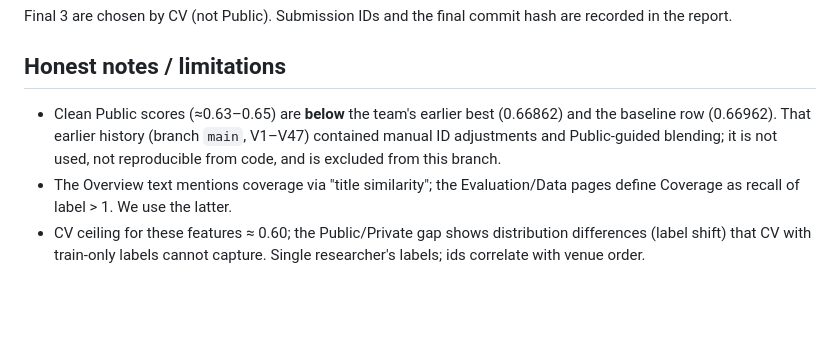
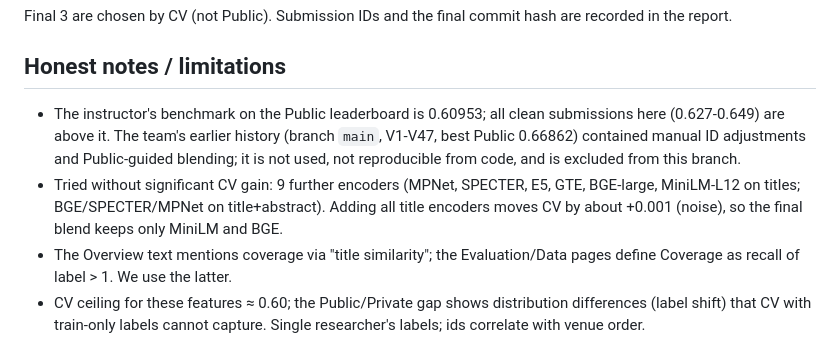
Before and after one commit to sangngng/DataMining261, a Markdown page: README.md, the part around the change. GitHub-like rendering; blank space fills up the shorter version.

Commit message:
README: real benchmark is 0.60953; record encoder experiments

```diff
--- a/README.md
+++ b/README.md
@@ -74,9 +74,12 @@ The blend (5 CV repeats, AUC of y>1: 0.788 -> 0.807) improves the stack by +0.01
 Final 3 are chosen by CV (not Public). Submission IDs and the final commit hash are recorded in the report.
 
 ## Honest notes / limitations
-- Clean Public scores (≈0.63–0.65) are **below** the team's earlier best (0.66862) and the baseline row
-  (0.66962). That earlier history (branch `main`, V1–V47) contained manual ID adjustments and
+- The instructor's benchmark on the Public leaderboard is 0.60953; all clean submissions here (0.627-0.649) are above it.
+  The team's earlier history (branch `main`, V1-V47, best Public 0.66862) contained manual ID adjustments and
   Public-guided blending; it is not used, not reproducible from code, and is excluded from this branch.
+- Tried without significant CV gain: 9 further encoders (MPNet, SPECTER, E5, GTE, BGE-large, MiniLM-L12 on titles;
+  BGE/SPECTER/MPNet on title+abstract). Adding all title encoders moves CV by about +0.001 (noise), so the final
+  blend keeps only MiniLM and BGE.
 - The Overview text mentions coverage via "title similarity"; the Evaluation/Data pages define
   Coverage as recall of label > 1. We use the latter.
 - CV ceiling for these features ≈ 0.60; the Public/Private gap shows distribution differences (label shift)
```
